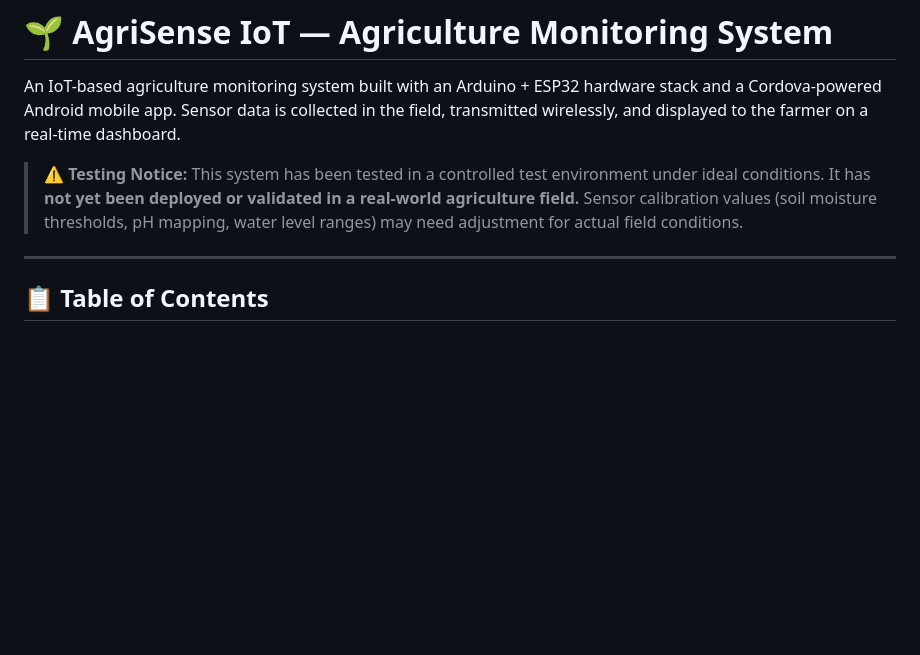
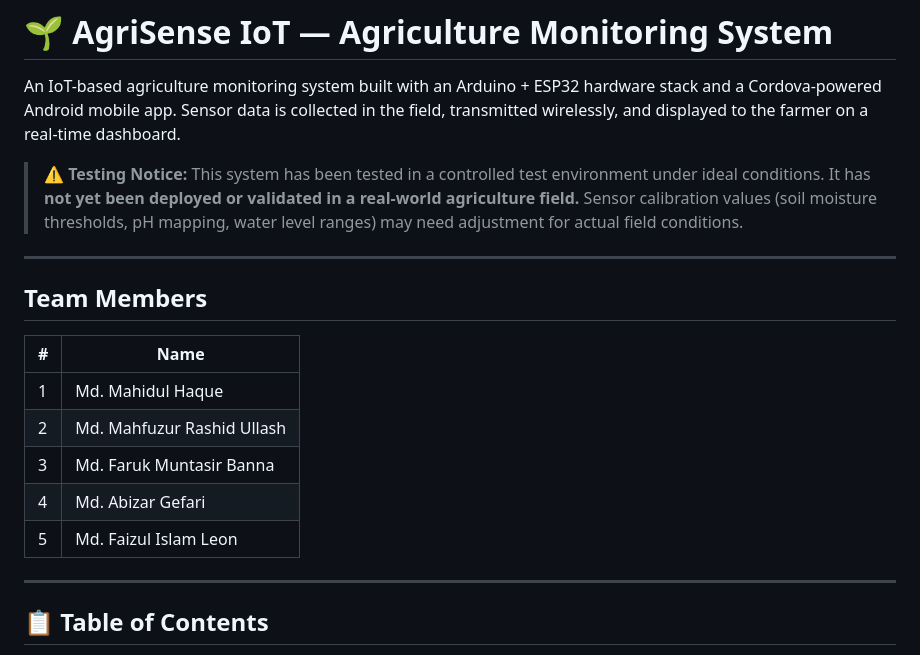
Before and after one commit to Mahidul-HAQUE/IOT-Agreeculture-monitor, a Markdown page: README.md, the part around the change. Drawn GitHub-style; blank space fills up the shorter version.

```diff
--- a/README.md
+++ b/README.md
@@ -3,6 +3,18 @@
 An IoT-based agriculture monitoring system built with an Arduino + ESP32 hardware stack and a Cordova-powered Android mobile app. Sensor data is collected in the field, transmitted wirelessly, and displayed to the farmer on a real-time dashboard.
 
 > **⚠️ Testing Notice:** This system has been tested in a controlled test environment under ideal conditions. It has **not yet been deployed or validated in a real-world agriculture field.** Sensor calibration values (soil moisture thresholds, pH mapping, water level ranges) may need adjustment for actual field conditions.
+
+---
+
+## Team Members
+
+| # | Name |
+|---|------|
+| 1 | Md. Mahidul Haque |
+| 2 | Md. Mahfuzur Rashid Ullash |
+| 3 | Md. Faruk Muntasir Banna |
+| 4 | Md. Abizar Gefari |
+| 5 | Md. Faizul Islam Leon |
 
 ---
 
```
